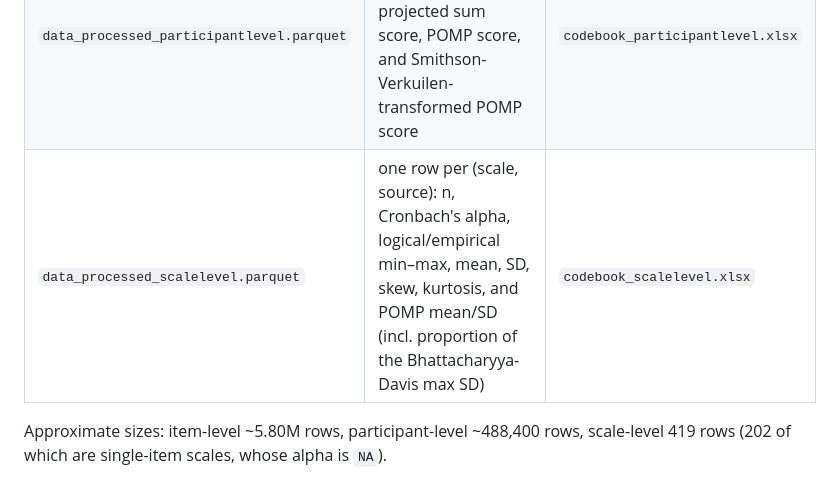
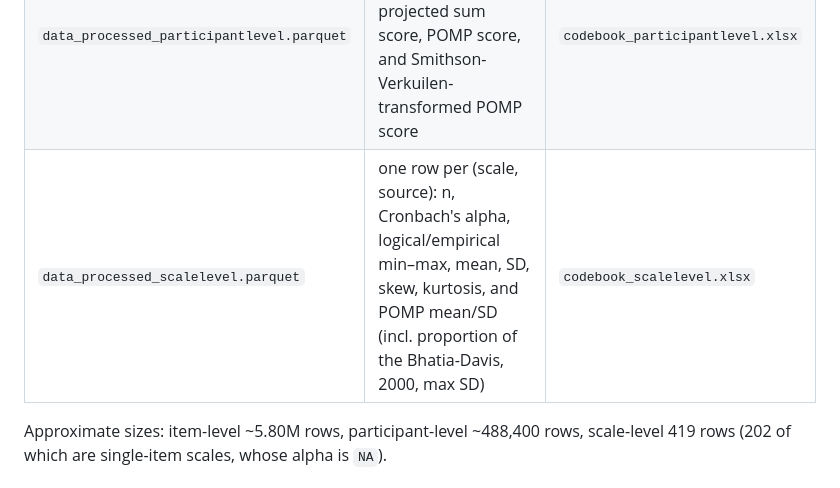
Before and after one commit to ianhussey/granary, a Markdown page: README.md, the part around the change. GitHub-like rendering.

```diff
--- a/README.md
+++ b/README.md
@@ -122,7 +122,7 @@ Each source is processed independently under `code/processing/<source>/` into a
 |---|---|---|
 | `data_processed_itemlevel.parquet` | one row per (participant, scale, item) response — the harmonised long format below | `codebook_itemlevel.xlsx` |
 | `data_processed_participantlevel.parquet` | one row per (participant, scale, source): mean-projected sum score, POMP score, and Smithson-Verkuilen-transformed POMP score | `codebook_participantlevel.xlsx` |
-| `data_processed_scalelevel.parquet` | one row per (scale, source): n, Cronbach's alpha, logical/empirical min–max, mean, SD, skew, kurtosis, and POMP mean/SD (incl. proportion of the Bhattacharyya-Davis max SD) | `codebook_scalelevel.xlsx` |
+| `data_processed_scalelevel.parquet` | one row per (scale, source): n, Cronbach's alpha, logical/empirical min–max, mean, SD, skew, kurtosis, and POMP mean/SD (incl. proportion of the Bhatia-Davis, 2000, max SD) | `codebook_scalelevel.xlsx` |
 
 Approximate sizes: item-level ~5.80M rows, participant-level ~488,400 rows, scale-level 419 rows (202 of which are single-item scales, whose alpha is `NA`).
 
```
